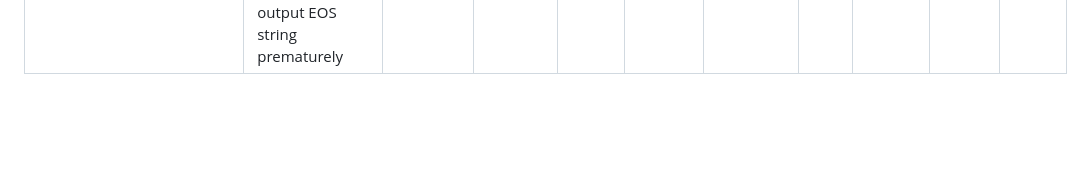
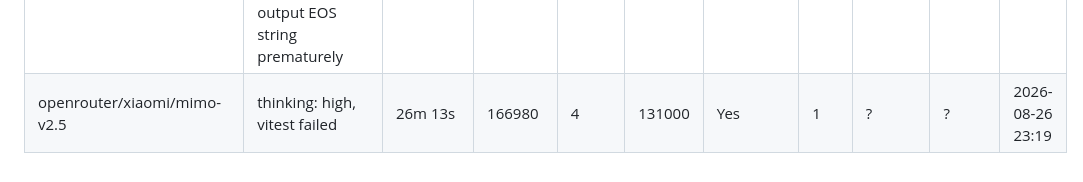
Before and after one commit to forzabarca88/coding-agent-resources, a Markdown page: docs/data/eval-results.md, the part around the change. Drawn GitHub-style; blank space fills up the shorter version.

Commit message:
eval: openrouter/xiaomi/mimo-v2.5 (2026-08-26 23:45) exit=1

```diff
--- a/docs/data/eval-results.md
+++ b/docs/data/eval-results.md
@@ -67,3 +67,4 @@
 | lmstudio-jdc-ws/unsloth/gemma-4-31b-it-qat | quant: Q4_K_XL, KV quant: Q4_0, vitest failed, tool call formatting issues | 21m 56s | 44128 | 20 | 131000 | No | 1 | 19 | 0 | 2026-08-20 19:08 |
 | lmstudio-jdcmedia/unsloth/gemma-4-12b-it-qat | quant: Q4_K_XL, KV quant: Q8_0, vitest failed, tool call formatting issues | 2m 55s | 37761 | 16 | 128000 | No | 1 | ? | ? | 2026-08-04 11:13 |
 | lmstudio-jdc-ws/unsloth/qwen3.8-27b | quant: Q2_K_XL, KV quant: None, thinking: medium, MTP, vitest failed, output EOS string prematurely  | 75m 56s | 79261 | 8 | 196000 | No | 1 | ? | ? | 2026-08-24 10:11 |
+| openrouter/xiaomi/mimo-v2.5 | thinking: high, vitest failed | 26m 13s | 166980 | 4 | 131000 | Yes | 1 | ? | ? | 2026-08-26 23:19 |
```
